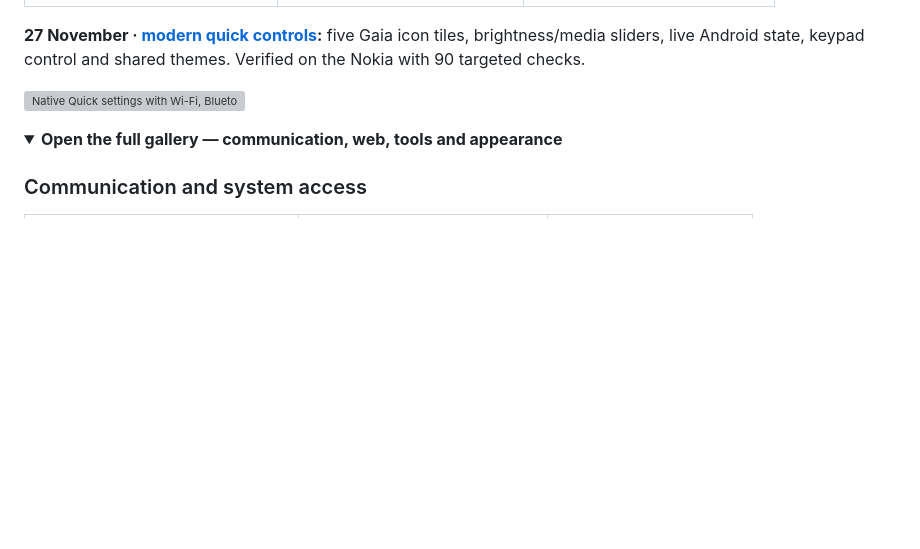
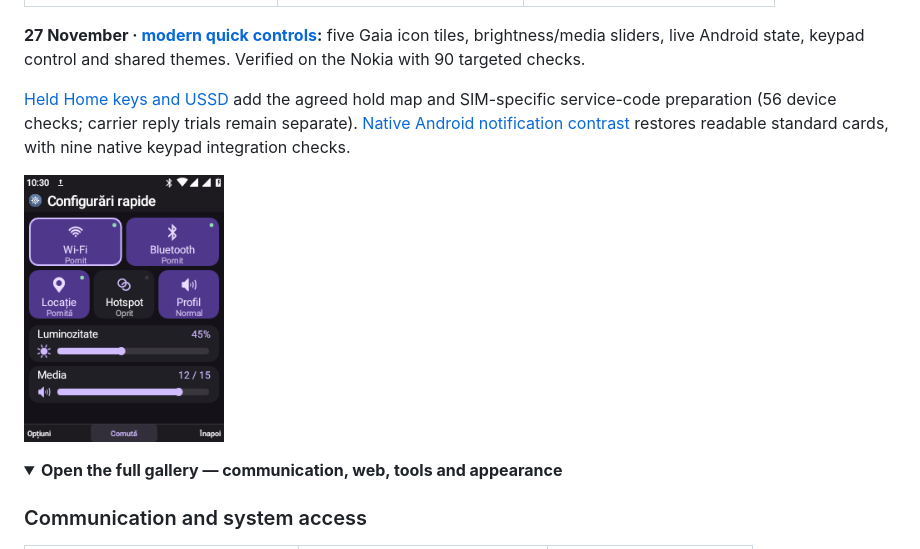
Before and after one commit to smp971/nokia-6300-android81, a Markdown page: README.md, the part around the change. GitHub-like rendering; pictures changed too: android81/screenshots/quick-settings-2026-11-27/quick-settings-live.png (added); folded sections open; blank space fills up the shorter version; grey boxes are pictures that could not be loaded.

Commit message:
Add held Home shortcuts and USSD dialing; fix native notification contrast

```diff
--- a/README.md
+++ b/README.md
@@ -61,7 +61,12 @@ local demonstrations. Radio is shown idle; Terminal executes a real local
 Gaia icon tiles, brightness/media sliders, live Android state, keypad control and
 shared themes. Verified on the Nokia with 90 targeted checks.
 
-<a href="android81/screenshots/quick-settings-2026-11-27/quick-settings.png"><img src="android81/screenshots/quick-settings-2026-11-27/quick-settings.png" width="200" alt="Native Quick settings with Wi-Fi, Bluetooth, location, hotspot and profile tiles above brightness and media sliders"></a>
+[Held Home keys and USSD](android81/HOME-KEYS-USSD.md) add the agreed hold map
+and SIM-specific service-code preparation (56 device checks; carrier reply trials
+remain separate). [Native Android notification contrast](android81/NATIVE-NOTIFICATION-CONTRAST.md)
+restores readable standard cards, with nine native keypad integration checks.
+
+<a href="android81/screenshots/quick-settings-2026-11-27/quick-settings-live.png"><img src="android81/screenshots/quick-settings-2026-11-27/quick-settings-live.png" width="200" alt="Native Quick settings with Wi-Fi, Bluetooth, location, hotspot and profile tiles above brightness and media sliders"></a>
 
 <details>
 <summary><b>Open the full gallery — communication, web, tools and appearance</b></summary>
```
Also changed, not shown: android81/HOME-KEYS-USSD.md (added, +78 -0 lines), android81/NATIVE-NOTIFICATION-CONTRAST.md (added, +39 -0 lines), android81/QUICK-SETTINGS.md (+2 -1 lines), android81/screenshots/notification-contrast-2026-11-27/after.png (added), android81/screenshots/notification-contrast-2026-11-27/before.png (added), 13 other files.
